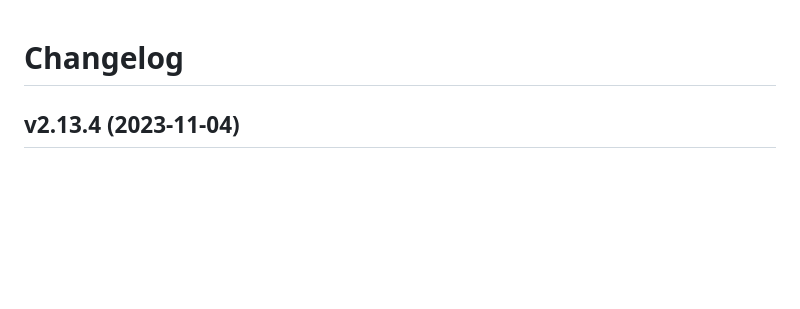
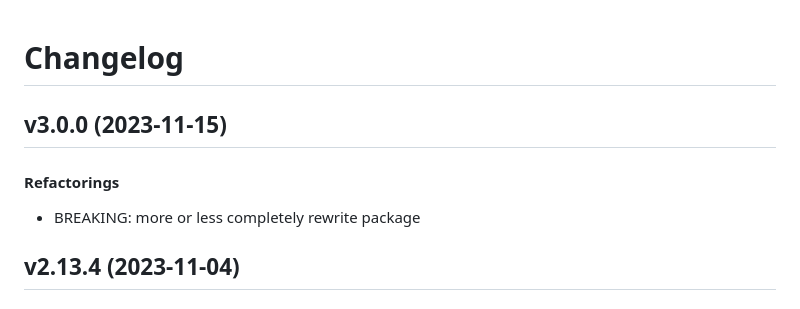
Before and after one commit to matt-manes/hassle, a Markdown page: CHANGELOG.md, the part around the change. Rendered like a GitHub page; blank space fills up the shorter version.

Commit message:
chore: update changelog

```diff
--- a/CHANGELOG.md
+++ b/CHANGELOG.md
@@ -1,4 +1,11 @@
 # Changelog
+
+## v3.0.0 (2023-11-15)
+
+#### Refactorings
+
+* BREAKING: more or less completely rewrite package
+
 
 ## v2.13.4 (2023-11-04)
 
```
